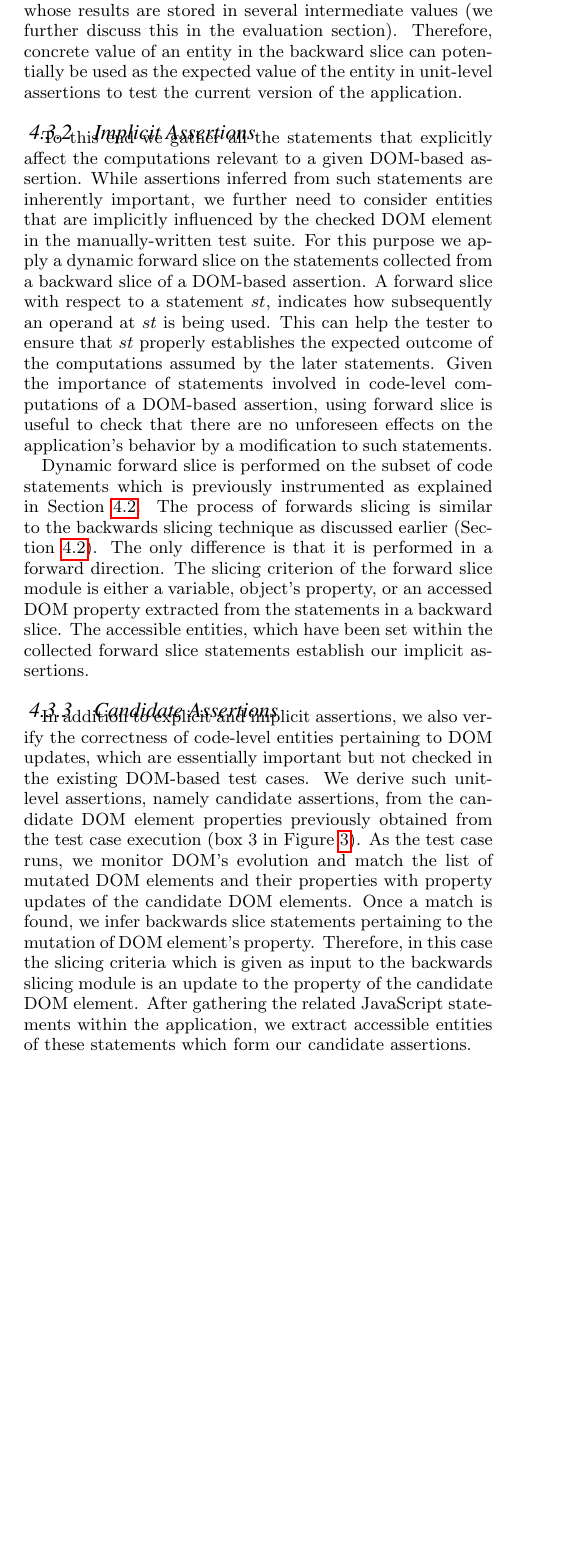
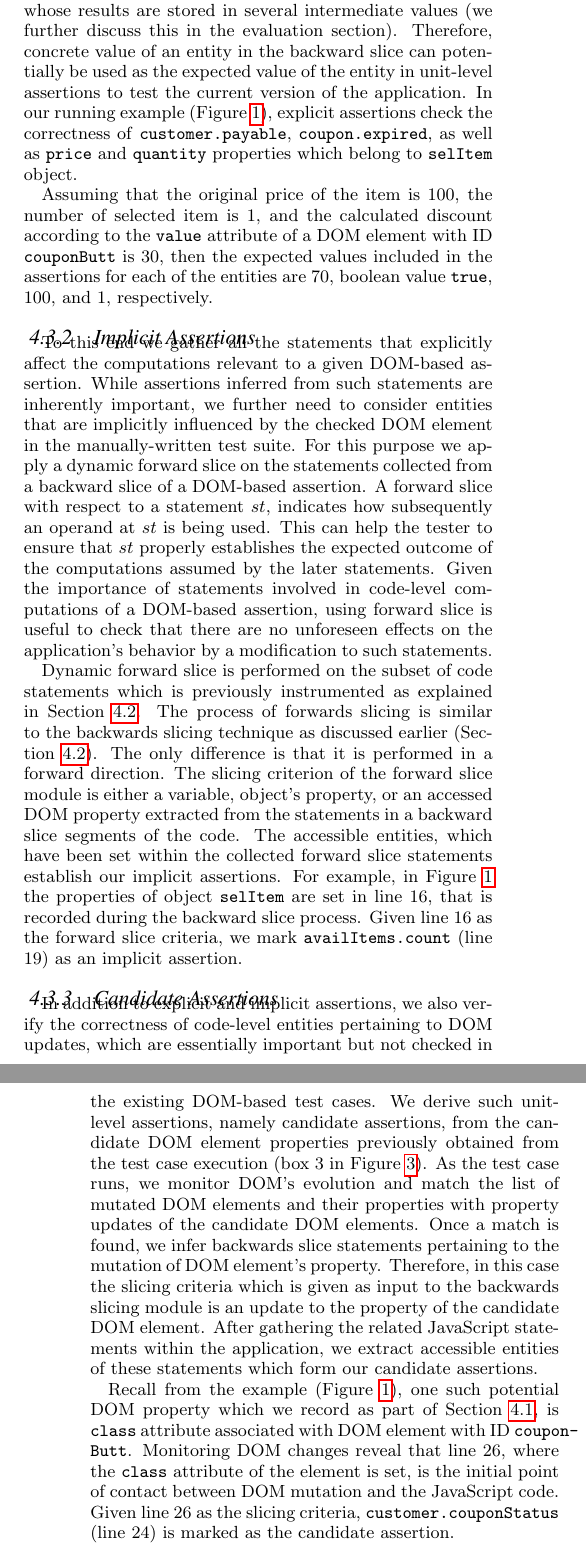
Before and after one commit to mirshokraie/papers, a LaTeX paper (unit-oracle-gen/paper.tex, which reads unit-oracle-gen/candidateAssertions.tex, unit-oracle-gen/explicitAssertions.tex, unit-oracle-gen/implicitAssertions.tex): part of one column of page 5 of 7 before the commit and two parts of the columns of pages 5 and 6 of 7 after it, the two joined at a grey line, cut so that both start at the same text, the shorter picture padded with empty space. Compiled offline with pdfLaTeX.

Commit message:
done with approach and the example

```diff
--- a/unit-oracle-gen/candidateAssertions.tex
+++ b/unit-oracle-gen/candidateAssertions.tex
@@ -1,3 +1,5 @@
 \subsubsection{Candidate Assertions} \label{Sec:candidateAssertions}
 In addition to explicit and implicit assertions, we also verify the correctness of code-level entities pertaining to DOM updates, which are essentially important but not checked in the existing DOM-based test cases. We derive such unit-level assertions, namely candidate assertions, from the candidate DOM element properties previously obtained from the test case execution (box 3 in \figref{approachDiagram}). As the test case runs, we monitor DOM's evolution and match the list of mutated DOM elements and their properties with property updates of the candidate DOM elements. Once a match is found, we infer backwards slice statements pertaining to the mutation of DOM element's property. Therefore, in this case the slicing criteria which is given as input to the backwards slicing module is an update to the property of the candidate DOM element.
 After gathering the related \javascript statements within the application, we extract accessible entities of these statements which form our candidate assertions.
+
+Recall from the example (\figref{example}), one such potential DOM property which we record as part of \secref{extractDomRelatedInfo}, is \code{class} attribute associated with DOM element with ID \code{couponButt}. Monitoring DOM changes reveal that line 26, where the \code{class} attribute of the element is set, is the initial point of contact between DOM mutation and the \javascript code. Given line 26 as the slicing criteria, \code{customer.couponStatus} (line 24) is marked as the candidate assertion.
--- a/unit-oracle-gen/explicitAssertions.tex
+++ b/unit-oracle-gen/explicitAssertions.tex
@@ -4,5 +4,9 @@ Accessible entities include (1) the function's returned value, (2) the used glob
 
 Since our dynamic slice is extracted from the program run, we can track all concrete values associated with accessible entities.
 During the run of a test case, there might be different instances where a given statement is executed. Different execution instances can lead to different behaviour. Since we are employing dynamic slicing, an instance that leads to the required behaviour, which is verified through the DOM-based assertion, is on the backward slice. Given that the manually-written expected value, that is checked against the DOM's property is valid, the concrete values of related entities in the backward slice are potentially correct unless there exists a masked fault which is concealed in the chain of computations and thus does not propagate to the checked state of the DOM element. We conjecture that fault masking rarely happens in \javascript web applications as it is more prevalent in programs with many small expressions whose results are stored in several intermediate values (we further discuss this in the evaluation section). Therefore, concrete value of an entity in the backward slice can potentially be used as the expected value of the entity in unit-level assertions to test the current version of the application.
+In our running example (\figref{example}), explicit assertions check the correctness of \code{customer.payable}, \code{coupon.expired}, as well as \code{price} and \code{quantity} properties which belong to \code{selItem} object.
+
+Assuming that the original price of the item is 100, the number of selected item is 1, and the calculated discount according to the \code{value} attribute of a DOM element with ID \code{couponButt} is 30, then the expected values included in the assertions for each of the entities are 70, boolean value \code{true}, 100, and 1, respectively.
+
 %We compare the value of the entity immediately after the relevant statement is executed in the backward slice with the entity's value before the function exits. If value of the entity remains the same, we use it towards the expected value in the unit-level assertion.
 %However, if the entity pertaining to a DOM change is reassigned in the code after the DOM gets updated and before the function exits, then the concrete value of the entity can be used for the purpose of regression testing unless the tester provides the proper expected value.
--- a/unit-oracle-gen/implicitAssertions.tex
+++ b/unit-oracle-gen/implicitAssertions.tex
@@ -3,4 +3,5 @@ To this end we gather all the statements that explicitly affect the computations
 indicates how subsequently an operand at $st$ is being used. This can help the tester to ensure that $st$ properly establishes the expected outcome of the computations assumed by the later statements.
 Given the importance of statements involved in code-level computations of a DOM-based assertion, using forward slice is useful to check that there are no unforeseen effects on the application's behavior by a modification to such statements.
 
-Dynamic forward slice is performed on the subset of code statements which is previously instrumented as explained in \secref{domToCode}. The process of forwards slicing is similar to the backwards slicing technique as discussed earlier (\secref{domToCode}). The only difference is that it is performed in a forward direction. The slicing criterion of the forward slice module is either a variable, object's property, or an accessed DOM property extracted from the statements in a backward slice. The accessible entities, which have been set within the collected forward slice statements establish our implicit assertions.
+Dynamic forward slice is performed on the subset of code statements which is previously instrumented as explained in \secref{domToCode}. The process of forwards slicing is similar to the backwards slicing technique as discussed earlier (\secref{domToCode}). The only difference is that it is performed in a forward direction. The slicing criterion of the forward slice module is either a variable, object's property, or an accessed DOM property extracted from the statements in a backward slice segments of the code. The accessible entities, which have been set within the collected forward slice statements establish our implicit assertions.
+For example, in \figref{example} the properties of object \code{selItem} are set in line 16, that is recorded during the backward slice process. Given line 16 as the forward slice criteria, we mark \code{availItems.count} (line 19) as an implicit assertion.
```
Also changed, not shown: unit-oracle-gen/example.tex (+2 -2 lines).
